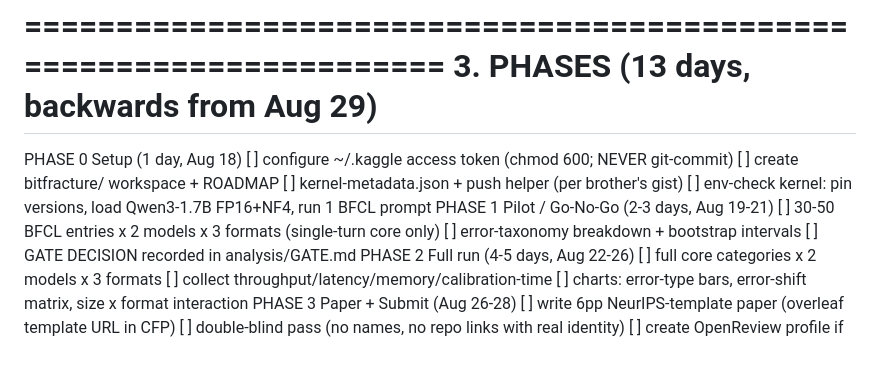
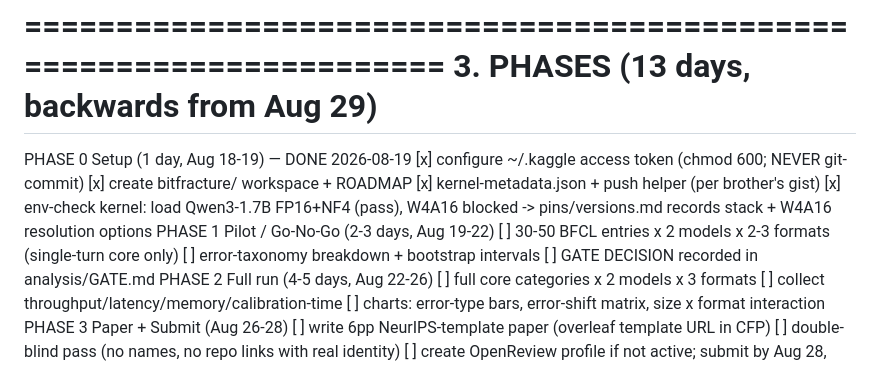
Before and after one commit to MRoshaan/bitfracture, a Markdown page: ROADMAP.md, the part around the change. Drawn GitHub-style.

Commit message:
Update ROADMAP: mark Phase 0 done, note W4A16 blocker; adjust Phase 1 dates

```diff
--- a/ROADMAP.md
+++ b/ROADMAP.md
@@ -51,13 +51,14 @@ NO-GO criteria (must check pilot before any full run):
 ====================================================================
 3. PHASES (13 days, backwards from Aug 29)
 ====================================================================
-PHASE 0  Setup (1 day, Aug 18)
-  [ ] configure ~/.kaggle access token  (chmod 600; NEVER git-commit)
-  [ ] create bitfracture/ workspace + ROADMAP
-  [ ] kernel-metadata.json + push helper (per brother's gist)
-  [ ] env-check kernel: pin versions, load Qwen3-1.7B FP16+NF4, run 1 BFCL prompt
-PHASE 1  Pilot / Go-No-Go (2-3 days, Aug 19-21)
-  [ ] 30-50 BFCL entries x 2 models x 3 formats (single-turn core only)
+PHASE 0  Setup (1 day, Aug 18-19)  — DONE 2026-08-19
+  [x] configure ~/.kaggle access token  (chmod 600; NEVER git-commit)
+  [x] create bitfracture/ workspace + ROADMAP
+  [x] kernel-metadata.json + push helper (per brother's gist)
+  [x] env-check kernel: load Qwen3-1.7B FP16+NF4 (pass), W4A16 blocked
+      -> pins/versions.md records stack + W4A16 resolution options
+PHASE 1  Pilot / Go-No-Go (2-3 days, Aug 19-22)
+  [ ] 30-50 BFCL entries x 2 models x 2-3 formats (single-turn core only)
   [ ] error-taxonomy breakdown + bootstrap intervals
   [ ] GATE DECISION recorded in analysis/GATE.md
 PHASE 2  Full run (4-5 days, Aug 22-26)
```
